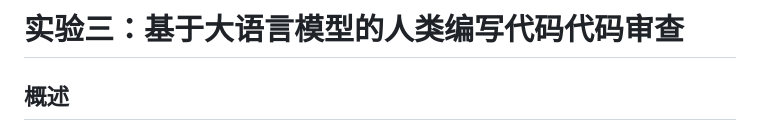
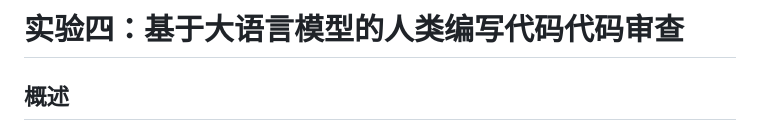
Before and after one commit to temporary-L29/2023112920-Liao-Zhengqiang-AI4SE, a Markdown page: experiment4/README.md, the part around the change. Rendered like a GitHub page.

```diff
--- a/experiment4/README.md
+++ b/experiment4/README.md
@@ -1,4 +1,4 @@
-# 实验三：基于大语言模型的人类编写代码代码审查
+# 实验四：基于大语言模型的人类编写代码代码审查
 
 ## 概述
 
```
